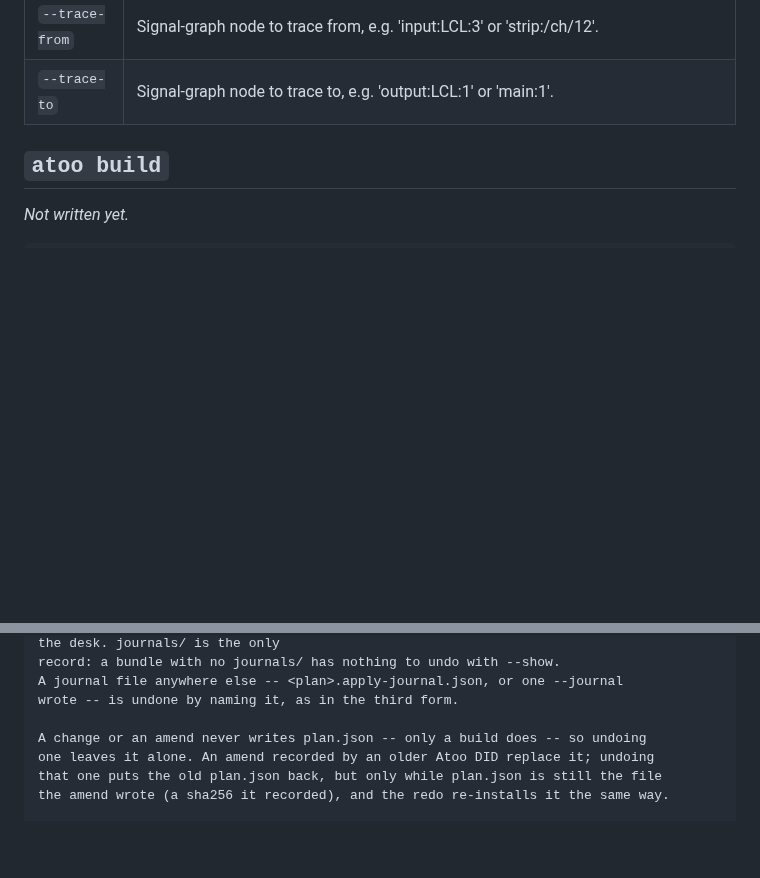
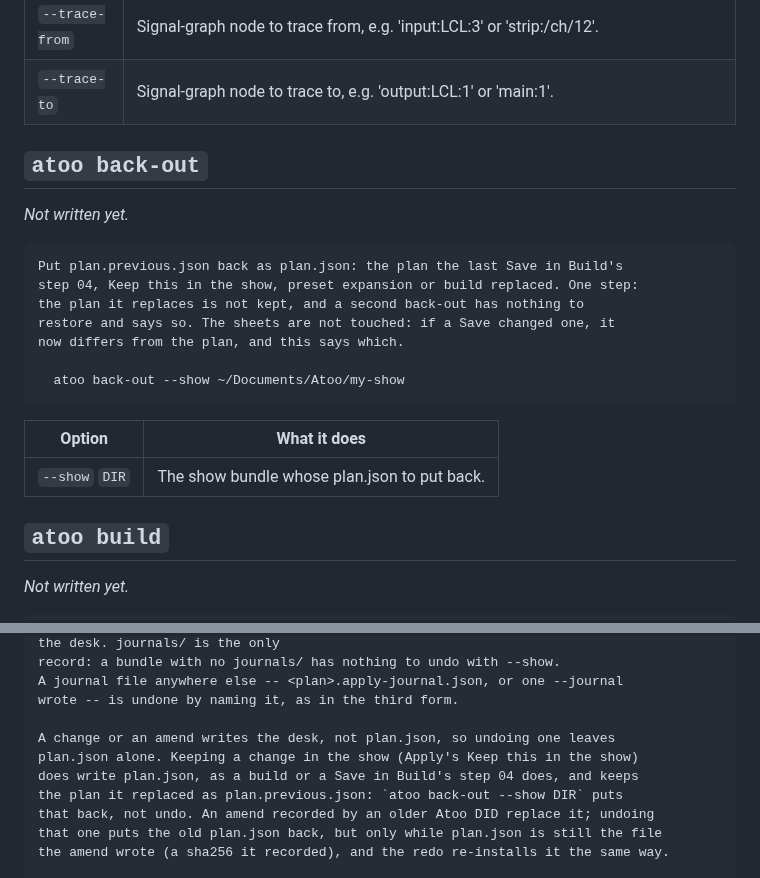
Before and after one commit to corourke/Atoo, a Markdown page: docs/user/cli-reference.md, 2 parts joined by grey strips. Drawn GitHub-style; blank space fills up the shorter version.

````diff
--- a/docs/user/cli-reference.md
+++ b/docs/user/cli-reference.md
@@ -439,6 +439,26 @@ running without --plan shows everything the rules produced.
 | `--plan` | A plan JSON file (the same shape `atoo build` produces). Independent of --console/--state -- it works on top of whichever live state source was already selected -- and it changes the report two ways. It ADDS conventions-diff findings, comparing live state against what the plan says it should be (mute, fader level, DCA/mute-group membership, patch, bus sends, direct-to-Main routes, and the trim, balance, invert, head-amp gain, high-pass, hi-cut, tilt and EQ it states; the compressor is not compared). And it WITHHOLDS structural findings the plan is not about: one about a strip or bus the plan never mentions, unless the rule is one that matters on any desk (48V on an unpatched socket, a mix that reaches no loudspeaker, a routed strip sitting silent), and any finding about a parameter the plan itself states, since the conventions diff already checks that against what you asked for. Nothing is dropped silently: the count and the reason are reported as S001. Without --plan, nothing is withheld. |
 | `--trace-from` | Signal-graph node to trace from, e.g. 'input:LCL:3' or 'strip:/ch/12'. |
 | `--trace-to` | Signal-graph node to trace to, e.g. 'output:LCL:1' or 'main:1'. |
+
+## `atoo back-out`
+
+<!-- preamble:start -->
+_Not written yet._
+<!-- preamble:end -->
+
+```
+Put plan.previous.json back as plan.json: the plan the last Save in Build's
+step 04, Keep this in the show, preset expansion or build replaced. One step:
+the plan it replaces is not kept, and a second back-out has nothing to
+restore and says so. The sheets are not touched: if a Save changed one, it
+now differs from the plan, and this says which.
+
+  atoo back-out --show ~/Documents/Atoo/my-show
+```
+
+| Option | What it does |
+|---|---|
+| `--show` `DIR` | The show bundle whose plan.json to put back. |
 
 ## `atoo build`
 
@@ -1109,8 +1129,11 @@ record: a bundle with no journals/ has nothing to undo with --show.
 A journal file anywhere else -- <plan>.apply-journal.json, or one --journal
 wrote -- is undone by naming it, as in the third form.
 
-A change or an amend never writes plan.json -- only a build does -- so undoing
-one leaves it alone. An amend recorded by an older Atoo DID replace it; undoing
+A change or an amend writes the desk, not plan.json, so undoing one leaves
+plan.json alone. Keeping a change in the show (Apply's Keep this in the show)
+does write plan.json, as a build or a Save in Build's step 04 does, and keeps
+the plan it replaced as plan.previous.json: `atoo back-out --show DIR` puts
+that back, not undo. An amend recorded by an older Atoo DID replace it; undoing
 that one puts the old plan.json back, but only while plan.json is still the file
 the amend wrote (a sha256 it recorded), and the redo re-installs it the same way.
 
````
Also changed, not shown: docs/user/build-a-show.md (+20 -0 lines), docs/user/show-bundles.md (+1 -1 lines).
